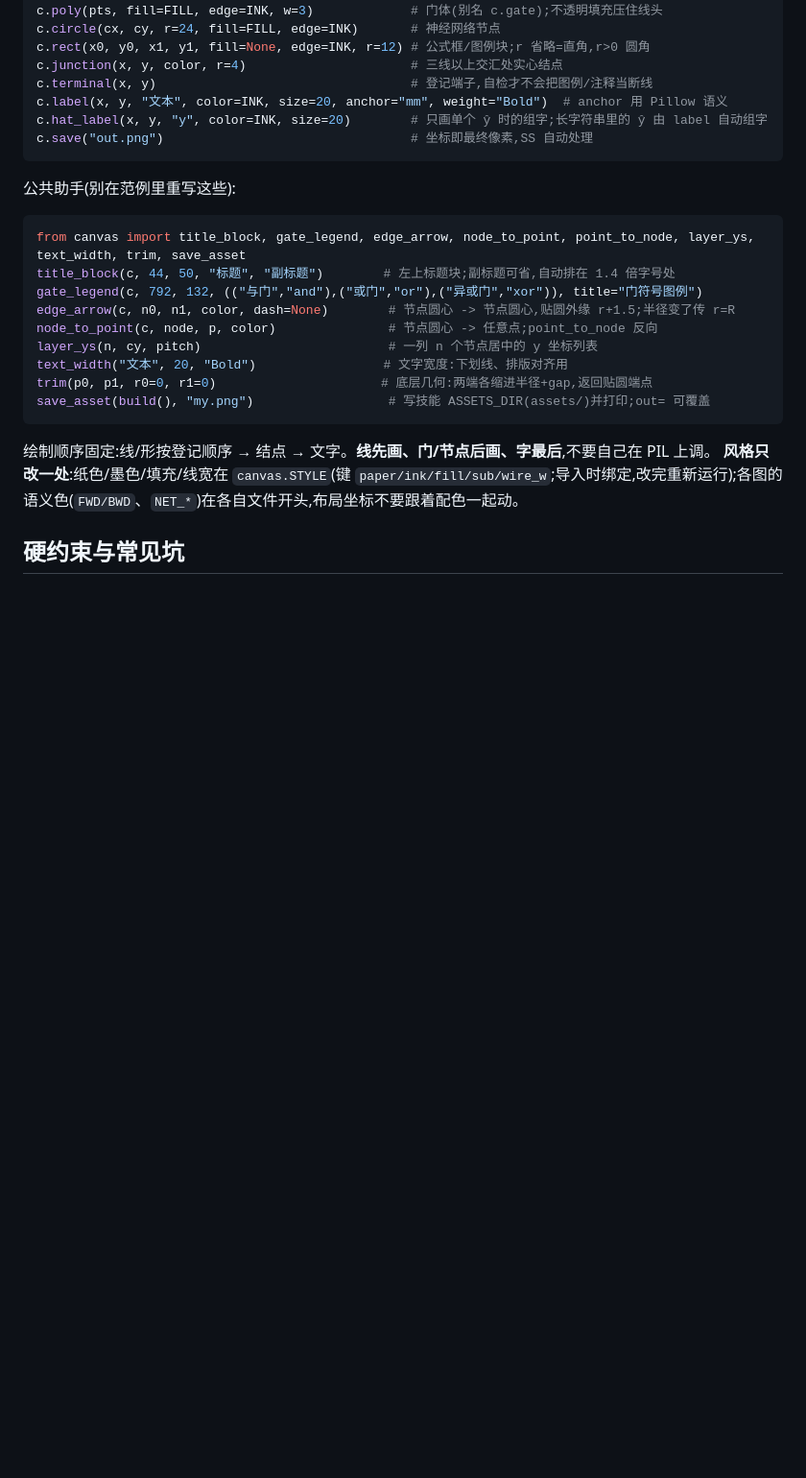
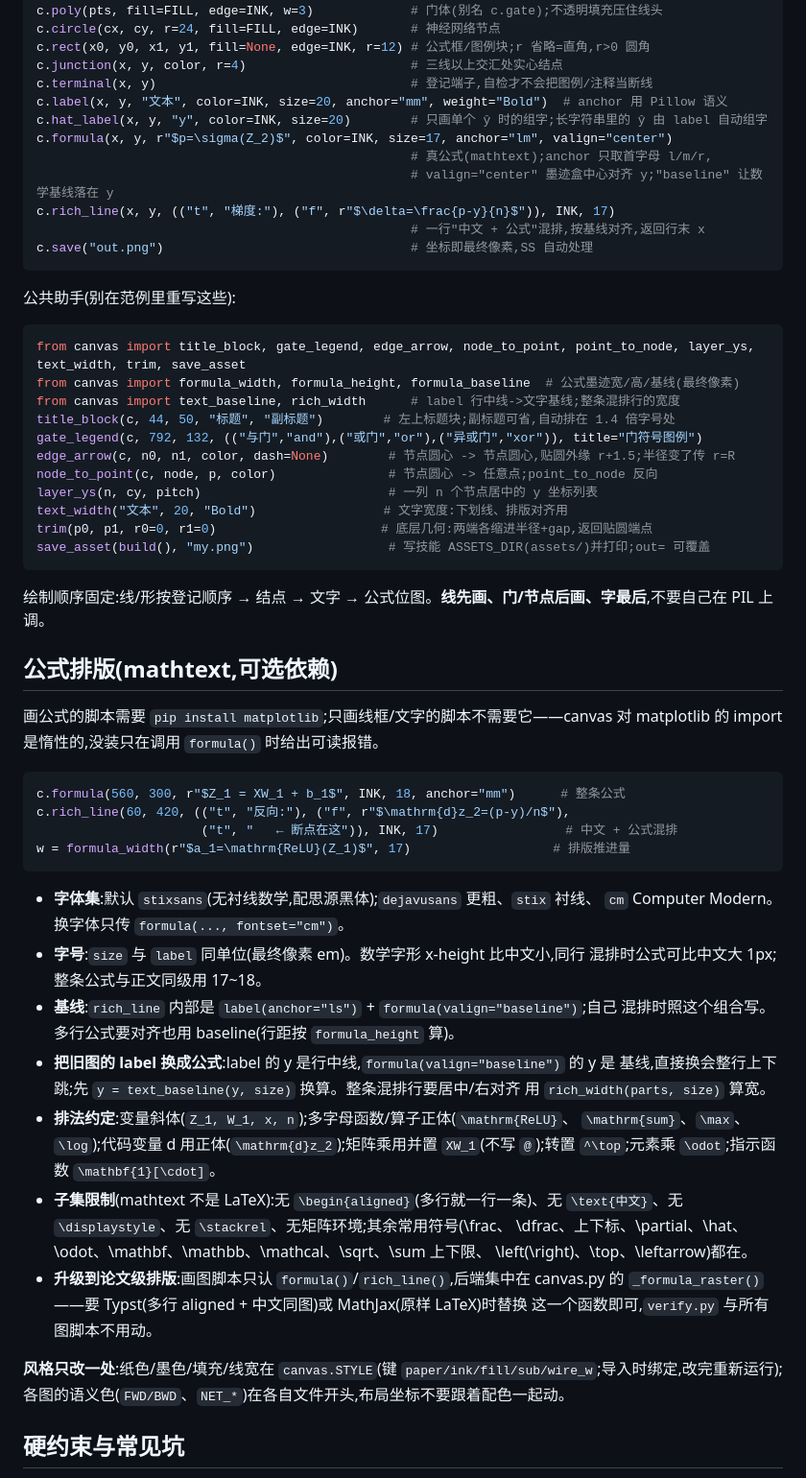
Before and after one commit to ToyosatomiminoMiko/miko_skill_schematic, a Markdown page: SKILL.md, the part around one of its changes. Shown at 96% size. Drawn GitHub-style; blank space fills up the shorter version.

````diff
--- a/SKILL.md
+++ b/SKILL.md
@@ -78,6 +80,11 @@ c.junction(x, y, color, r=4)                      # 三线以上交汇处实心
 c.terminal(x, y)                                  # 登记端子,自检才不会把图例/注释当断线
 c.label(x, y, "文本", color=INK, size=20, anchor="mm", weight="Bold")  # anchor 用 Pillow 语义
 c.hat_label(x, y, "y", color=INK, size=20)        # 只画单个 ŷ 时的组字;长字符串里的 ŷ 由 label 自动组字
+c.formula(x, y, r"$p=\sigma(Z_2)$", color=INK, size=17, anchor="lm", valign="center")
+                                                  # 真公式(mathtext);anchor 只取首字母 l/m/r,
+                                                  # valign="center" 墨迹盒中心对齐 y;"baseline" 让数学基线落在 y
+c.rich_line(x, y, (("t", "梯度:"), ("f", r"$\delta=\frac{p-y}{n}$")), INK, 17)
+                                                  # 一行"中文 + 公式"混排,按基线对齐,返回行末 x
 c.save("out.png")                                 # 坐标即最终像素,SS 自动处理
 ```
 
@@ -85,6 +92,8 @@ c.save("out.png")                                 # 坐标即最终像素,SS 自
 
 ```python
 from canvas import title_block, gate_legend, edge_arrow, node_to_point, point_to_node, layer_ys, text_width, trim, save_asset
+from canvas import formula_width, formula_height, formula_baseline  # 公式墨迹宽/高/基线(最终像素)
+from canvas import text_baseline, rich_width      # label 行中线->文字基线;整条混排行的宽度
 title_block(c, 44, 50, "标题", "副标题")        # 左上标题块;副标题可省,自动排在 1.4 倍字号处
 gate_legend(c, 792, 132, (("与门","and"),("或门","or"),("异或门","xor")), title="门符号图例")
 edge_arrow(c, n0, n1, color, dash=None)        # 节点圆心 -> 节点圆心,贴圆外缘 r+1.5;半径变了传 r=R
@@ -95,7 +104,40 @@ trim(p0, p1, r0=0, r1=0)                      # 底层几何:两端各缩进半
 save_asset(build(), "my.png")                  # 写技能 ASSETS_DIR(assets/)并打印;out= 可覆盖
 ```
 
-绘制顺序固定:线/形按登记顺序 → 结点 → 文字。**线先画、门/节点后画、字最后**,不要自己在 PIL 上调。
+绘制顺序固定:线/形按登记顺序 → 结点 → 文字 → 公式位图。**线先画、门/节点后画、字最后**,不要自己在 PIL 上调。
+
+## 公式排版(mathtext,可选依赖)
+
+画公式的脚本需要 `pip install matplotlib`;只画线框/文字的脚本不需要它——canvas 对
+matplotlib 的 import 是惰性的,没装只在调用 `formula()` 时给出可读报错。
+
+```python
+c.formula(560, 300, r"$Z_1 = XW_1 + b_1$", INK, 18, anchor="mm")      # 整条公式
+c.rich_line(60, 420, (("t", "反向:"), ("f", r"$\mathrm{d}z_2=(p-y)/n$"),
+                      ("t", "   ← 断点在这")), INK, 17)                 # 中文 + 公式混排
+w = formula_width(r"$a_1=\mathrm{ReLU}(Z_1)$", 17)                   # 排版推进量
+```
+
+- **字体集**:默认 `stixsans`(无衬线数学,配思源黑体);`dejavusans` 更粗、`stix` 衬线、
+  `cm` Computer Modern。换字体只传 `formula(..., fontset="cm")`。
+- **字号**:`size` 与 `label` 同单位(最终像素 em)。数学字形 x-height 比中文小,同行
+  混排时公式可比中文大 1px;整条公式与正文同级用 17~18。
+- **基线**:`rich_line` 内部是 `label(anchor="ls")` + `formula(valign="baseline")`;自己
+  混排时照这个组合写。多行公式要对齐也用 baseline(行距按 `formula_height` 算)。
+- **把旧图的 label 换成公式**:label 的 y 是行中线,`formula(valign="baseline")` 的 y 是
+  基线,直接换会整行上下跳;先 `y = text_baseline(y, size)` 换算。整条混排行要居中/右对齐
+  用 `rich_width(parts, size)` 算宽。
+- **排法约定**:变量斜体(`Z_1, W_1, x, n`);多字母函数/算子正体(`\mathrm{ReLU}`、
+  `\mathrm{sum}`、`\max`、`\log`);代码变量 d 用正体(`\mathrm{d}z_2`);矩阵乘用并置
+  `XW_1`(不写 `@`);转置 `^\top`;元素乘 `\odot`;指示函数 `\mathbf{1}[\cdot]`。
+- **子集限制**(mathtext 不是 LaTeX):无 `\begin{aligned}`(多行就一行一条)、无
+  `\text{中文}`、无 `\displaystyle`、无 `\stackrel`、无矩阵环境;其余常用符号(\frac、
+  \dfrac、上下标、\partial、\hat、\odot、\mathbf、\mathbb、\mathcal、\sqrt、\sum 上下限、
+  \left(\right)、\top、\leftarrow)都在。
+- **升级到论文级排版**:画图脚本只认 `formula()`/`rich_line()`,后端集中在 canvas.py 的
+  `_formula_raster()`——要 Typst(多行 aligned + 中文同图)或 MathJax(原样 LaTeX)时替换
+  这一个函数即可,`verify.py` 与所有图脚本不用动。
+
 **风格只改一处**:纸色/墨色/填充/线宽在 `canvas.STYLE`(键 `paper/ink/fill/sub/wire_w`;导入时绑定,改完重新运行);各图的语义色(`FWD/BWD`、`NET_*`)在各自文件开头,布局坐标不要跟着配色一起动。
 
 ## 硬约束与常见坑
````
Also changed, not shown: other parts of SKILL.md (+12 -6 lines), README.md (+7 -3 lines), references/nn-style.md (+17 -3 lines), assets/nn_forward_backward.png, 3 other files.
